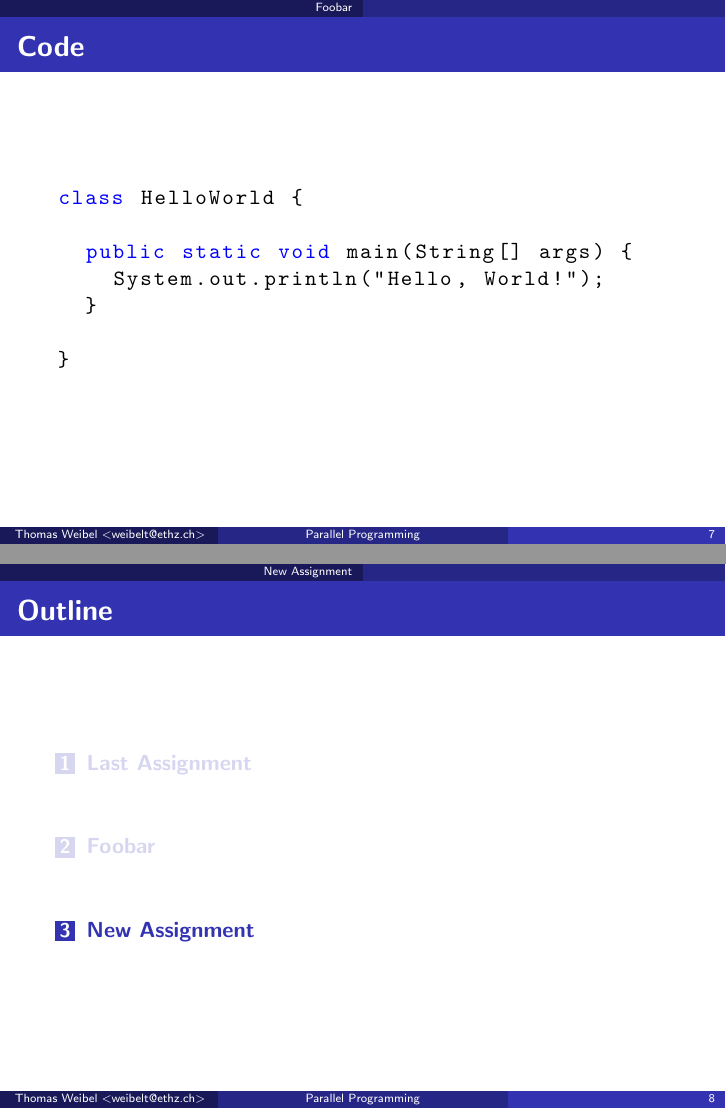
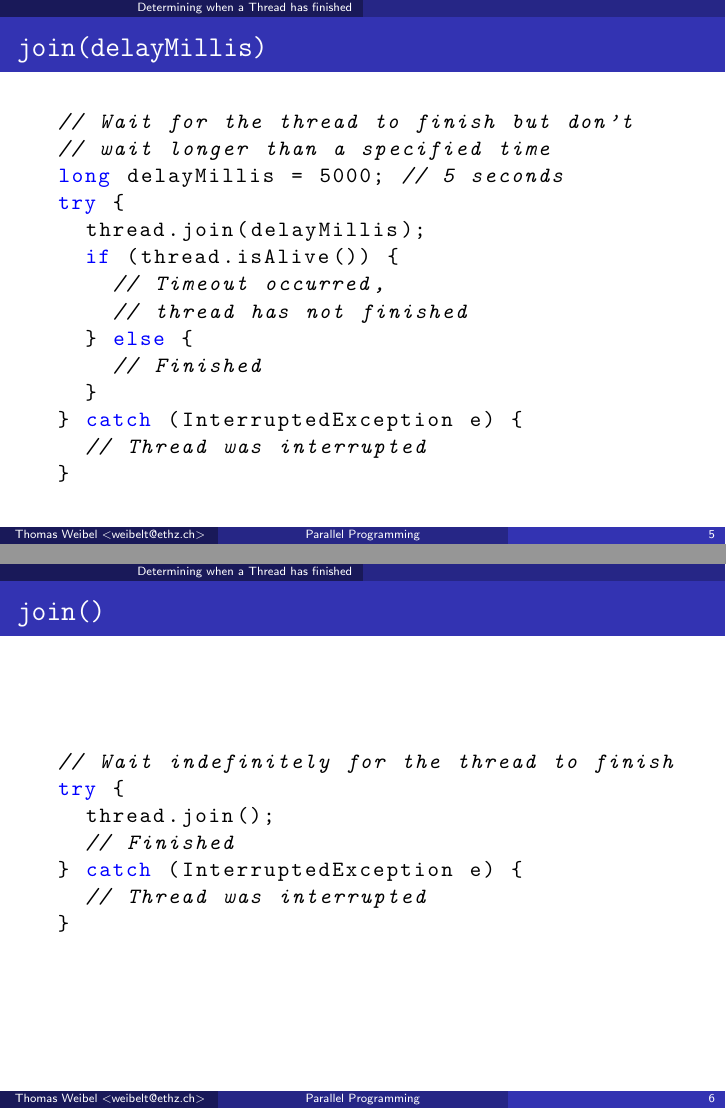
Before and after one commit to thom/parallel-programming-teaching, LaTeX slides (session-07/presentation.notes.tex, which reads session-07/presentation.tex): pages 7 and 8 of 10 before the commit and pages 5 and 6 of 13 after it, joined at a grey line. Compiled offline with pdfLaTeX.

Commit message:
Determining when a thread has finished

```diff
--- a/session-07/presentation.tex
+++ b/session-07/presentation.tex
@@ -92,3 +92,4 @@
 \end{frame}
 
 
+\section{Determining when a Thread has finished}
@@ -94,0 +104,43 @@
+Thread thread = new MyThread();
+thread.start();
+
+// Check if the thread has finished
+// in a non-blocking way
+if (thread.isAlive()) {
+  // Thread has not finished
+} else {
+  // Finished
+}
+\end{lstlisting}
+\end{frame}
+
+\begin{frame}[fragile]{\lstinline{join(delayMillis)}}
+\begin{lstlisting}
+// Wait for the thread to finish but don't
+// wait longer than a specified time
+long delayMillis = 5000; // 5 seconds
+try {
+  thread.join(delayMillis);
+  if (thread.isAlive()) {
+    // Timeout occurred,
+    // thread has not finished
+  } else {
+    // Finished
+  }
+} catch (InterruptedException e) {
+  // Thread was interrupted
+}
+\end{lstlisting}
+\end{frame}
+
+\begin{frame}[fragile]{\lstinline{join()}}
+\begin{lstlisting}
+// Wait indefinitely for the thread to finish
+try {
+  thread.join();
+  // Finished
+} catch (InterruptedException e) {
+  // Thread was interrupted
+}
+\end{lstlisting}
+\end{frame}
@@ -105,10 +172,9 @@
 \end{frame}
 
 
-\section{Foobar}
+\section{TODO}
 
 \begin{frame}{Outline}
   \tableofcontents[current]
 \end{frame}
 
-\begin{frame}{Foobar}
@@ -120,23 +181,4 @@
-\begin{frame}[fragile]{Code}
-  \begin{lstlisting}
-class HelloWorld {
-
-  public static void main(String[] args) {
-    System.out.println("Hello, World!");
-  }
-
-}
-  \end{lstlisting}
-\end{frame}
-
-
-\section{New Assignment}
-
-\begin{frame}{Outline}
-  \tableofcontents[current]
-\end{frame}
-
-\begin{frame}{Foobar}
+\begin{frame}{TODO}
   \begin{itemize}
   \item TODO
   \end{itemize}
```
Also changed, not shown: session-07/presentation.tex (30 more changed lines).
